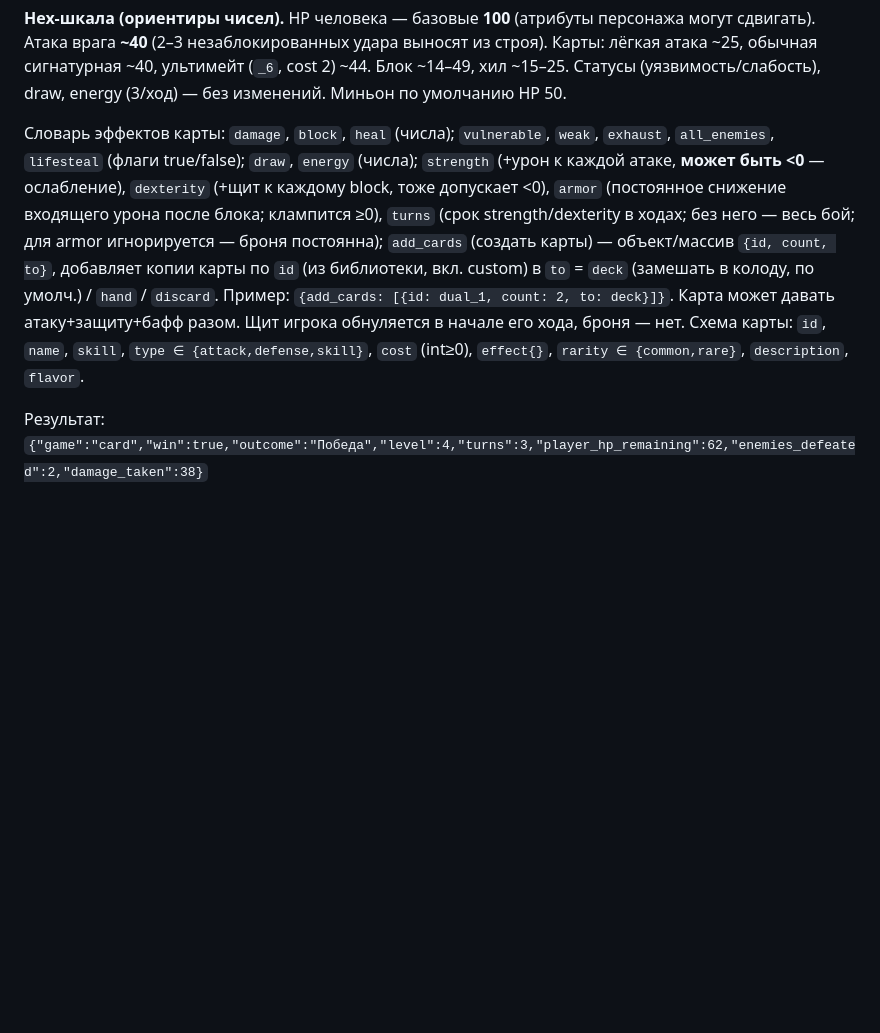
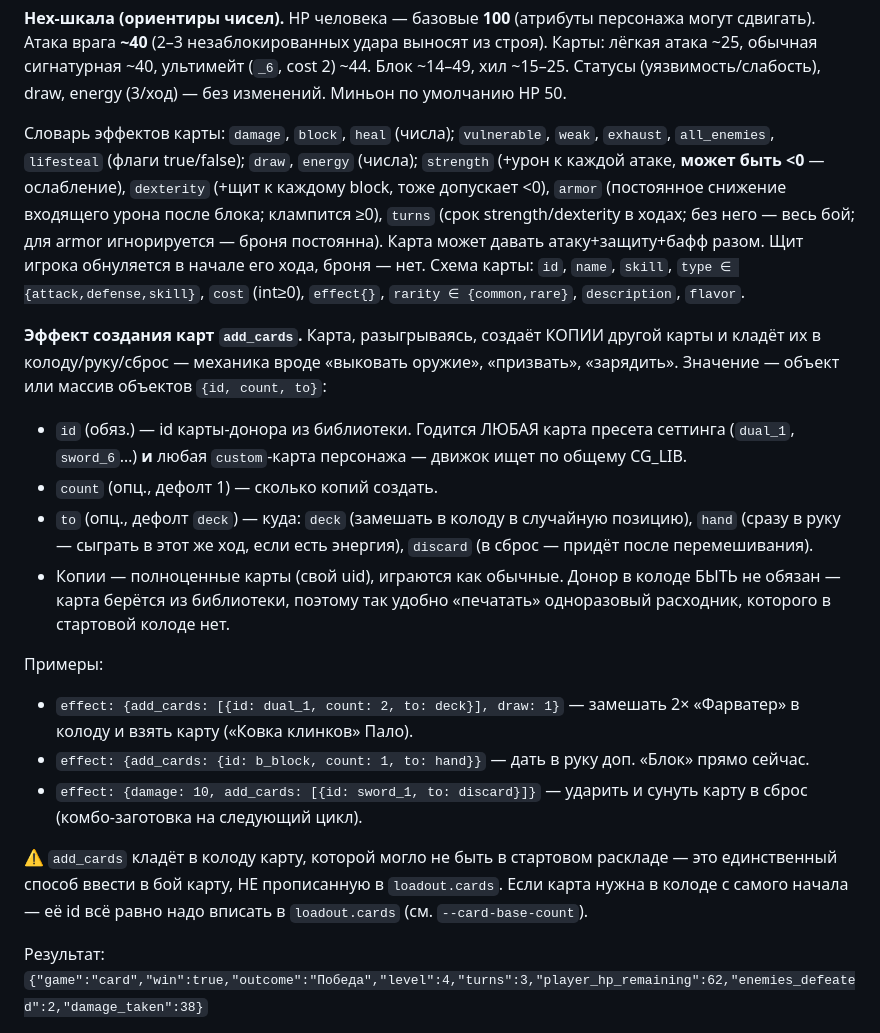
Before and after one commit to AlDtoll/twilights-miniapp, a Markdown page: AI_USAGE.md, the part around the change. GitHub-like rendering; blank space fills up the shorter version.

Commit message:
docs: expand card add_cards (card-creation) effect in AI_USAGE
Dedicated section on the card-creation effect: id/count/to fields,
deck/hand/discard targets, custom-card donors, and worked examples.

Co-Authored-By: Claude Opus 4.7 <noreply@anthropic.com>

```diff
--- a/AI_USAGE.md
+++ b/AI_USAGE.md
@@ -245,7 +245,20 @@ python3 twilights/minigames/send_miniapp.py <chat_id> "<текст>" card \
 
 **Hex-шкала (ориентиры чисел).** HP человека — базовые **100** (атрибуты персонажа могут сдвигать). Атака врага **~40** (2–3 незаблокированных удара выносят из строя). Карты: лёгкая атака ~25, обычная сигнатурная ~40, ультимейт (`_6`, cost 2) ~44. Блок ~14–49, хил ~15–25. Статусы (уязвимость/слабость), draw, energy (3/ход) — без изменений. Миньон по умолчанию HP 50.
 
-Словарь эффектов карты: `damage`, `block`, `heal` (числа); `vulnerable`, `weak`, `exhaust`, `all_enemies`, `lifesteal` (флаги true/false); `draw`, `energy` (числа); `strength` (+урон к каждой атаке, **может быть <0** — ослабление), `dexterity` (+щит к каждому block, тоже допускает <0), `armor` (постоянное снижение входящего урона после блока; клампится ≥0), `turns` (срок strength/dexterity в ходах; без него — весь бой; для armor игнорируется — броня постоянна); `add_cards` (создать карты) — объект/массив `{id, count, to}`, добавляет копии карты по `id` (из библиотеки, вкл. custom) в `to` = `deck` (замешать в колоду, по умолч.) / `hand` / `discard`. Пример: `{add_cards: [{id: dual_1, count: 2, to: deck}]}`. Карта может давать атаку+защиту+бафф разом. Щит игрока обнуляется в начале его хода, броня — нет. Схема карты: `id`, `name`, `skill`, `type ∈ {attack,defense,skill}`, `cost` (int≥0), `effect{}`, `rarity ∈ {common,rare}`, `description`, `flavor`.
+Словарь эффектов карты: `damage`, `block`, `heal` (числа); `vulnerable`, `weak`, `exhaust`, `all_enemies`, `lifesteal` (флаги true/false); `draw`, `energy` (числа); `strength` (+урон к каждой атаке, **может быть <0** — ослабление), `dexterity` (+щит к каждому block, тоже допускает <0), `armor` (постоянное снижение входящего урона после блока; клампится ≥0), `turns` (срок strength/dexterity в ходах; без него — весь бой; для armor игнорируется — броня постоянна). Карта может давать атаку+защиту+бафф разом. Щит игрока обнуляется в начале его хода, броня — нет. Схема карты: `id`, `name`, `skill`, `type ∈ {attack,defense,skill}`, `cost` (int≥0), `effect{}`, `rarity ∈ {common,rare}`, `description`, `flavor`.
+
+**Эффект создания карт `add_cards`.** Карта, разыгрываясь, создаёт КОПИИ другой карты и кладёт их в колоду/руку/сброс — механика вроде «выковать оружие», «призвать», «зарядить». Значение — объект или массив объектов `{id, count, to}`:
+- `id` (обяз.) — id карты-донора из библиотеки. Годится ЛЮБАЯ карта пресета сеттинга (`dual_1`, `sword_6`…) **и** любая `custom`-карта персонажа — движок ищет по общему CG_LIB.
+- `count` (опц., дефолт 1) — сколько копий создать.
+- `to` (опц., дефолт `deck`) — куда: `deck` (замешать в колоду в случайную позицию), `hand` (сразу в руку — сыграть в этот же ход, если есть энергия), `discard` (в сброс — придёт после перемешивания).
+- Копии — полноценные карты (свой uid), играются как обычные. Донор в колоде БЫТЬ не обязан — карта берётся из библиотеки, поэтому так удобно «печатать» одноразовый расходник, которого в стартовой колоде нет.
+
+Примеры:
+- `effect: {add_cards: [{id: dual_1, count: 2, to: deck}], draw: 1}` — замешать 2× «Фарватер» в колоду и взять карту («Ковка клинков» Пало).
+- `effect: {add_cards: {id: b_block, count: 1, to: hand}}` — дать в руку доп. «Блок» прямо сейчас.
+- `effect: {damage: 10, add_cards: [{id: sword_1, to: discard}]}` — ударить и сунуть карту в сброс (комбо-заготовка на следующий цикл).
+
+⚠️ `add_cards` кладёт в колоду карту, которой могло не быть в стартовом раскладе — это единственный способ ввести в бой карту, НЕ прописанную в `loadout.cards`. Если карта нужна в колоде с самого начала — её id всё равно надо вписать в `loadout.cards` (см. `--card-base-count`).
 
 Результат: `{"game":"card","win":true,"outcome":"Победа","level":4,"turns":3,"player_hp_remaining":62,"enemies_defeated":2,"damage_taken":38}`
 
```
